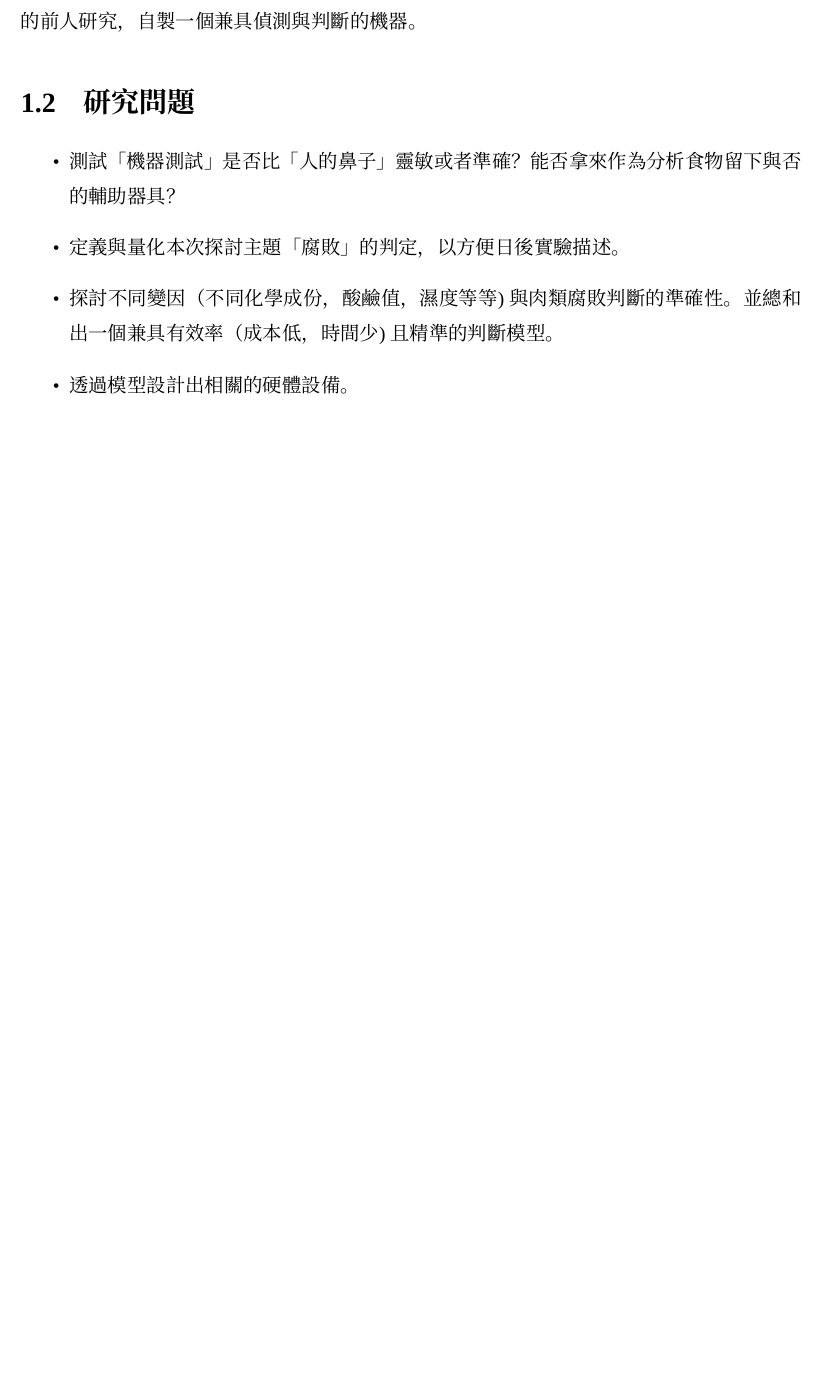
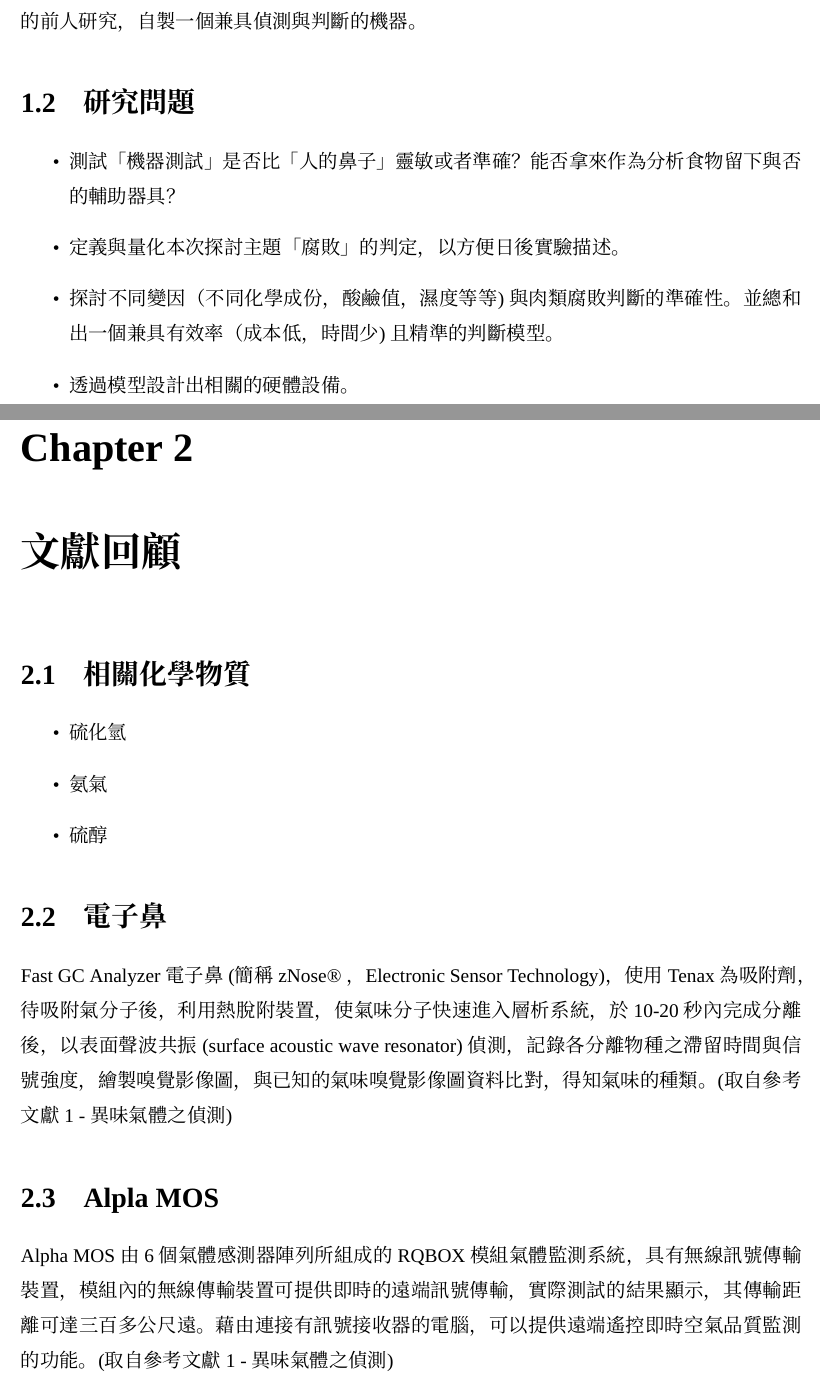
Before and after one commit to meat-project/meat-freshment-monitor-system, a LaTeX thesis (report/1101_demo/main.tex, which reads report/1101_demo/ref.tex): part of page 4 of 4 before the commit and two parts of pages 4 and 5 of 6 after it, the two joined at a grey line, cut so that both start at the same text, the shorter picture padded with empty space. Compiled offline with XeLaTeX; a missing font is replaced by an installed copy or a similar font.

Commit message:
rearrange some files and start writting ref

```diff
--- a/report/1101_demo/main.tex
+++ b/report/1101_demo/main.tex
@@ -9,7 +9,7 @@
 \setlength{\parindent}{2em}
 %-----------------------------------------------------
 \title{
-	{肉類食品新鮮度監測系統}\\
+	{\Huge 肉類食品新鮮度監測系統}\\
 	{\bf Meat Freshment Monitoring System}\\[2cm]
 	{國立中山大學資訊工程學系}\\
 	{110 學年度大學部專題製作競賽}\\[2cm]
--- /dev/null
+++ b/report/1101_demo/ref.tex
@@ -0,0 +1,21 @@
+\chapter{文獻回顧}
+
+\section{相關化學物質}
+\begin{itemize}
+	\item 硫化氫
+	\item 氨氣
+	\item 硫醇
+\end{itemize}
+
+\section{電子鼻}
+Fast GC Analyzer 電子鼻 (簡稱 zNose® ，Electronic Sensor Technology)，
+使用 Tenax 為吸附劑，待吸附氣分子後，利用熱脫附裝置，使氣味分子快速進入層析系統，
+於 10-20 秒內完成分離後，以表面聲波共振(surface acoustic wave resonator) 偵測，
+記錄各分離物種之滯留時間與信號強度，繪製嗅覺影像圖，與已知的氣味嗅覺影像圖資料比對，
+得知氣味的種類。 (取自參考文獻 1 - 異味氣體之偵測)
+
+\section{Alpla MOS}
+Alpha MOS 由 6 個氣體感測器陣列所組成的 RQBOX 模組氣體監測系統，具有無線訊號傳輸裝置，
+模組內的無線傳輸裝置可提供即時的遠端訊號傳輸，實際測試的結果顯示，其傳輸距離可達三百多公尺遠。
+藉由連接有訊號接收器的電腦，可以提供遠端遙控即時空氣品質監測的功能。
+(取自參考文獻 1 - 異味氣體之偵測)
```
Also changed, not shown: report/1101_demo/abs.tex (+9 -1 lines), report/1101_demo/abstract.tex (deleted, +0 -4 lines), report/1101_demo/intro.tex (+6 -4 lines), report/1101_demo/main.pdf, report/1101_demo/main.tex (4 more changed lines), report/1101_demo/ref.tex (16 more changed lines).
